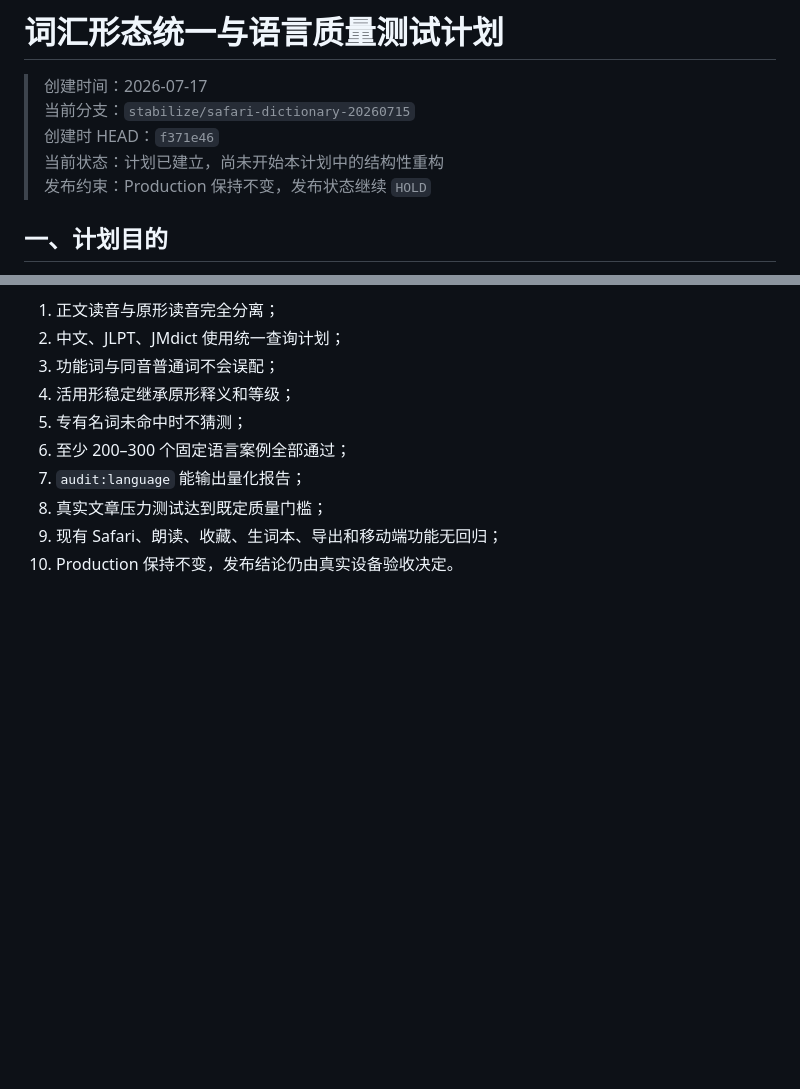
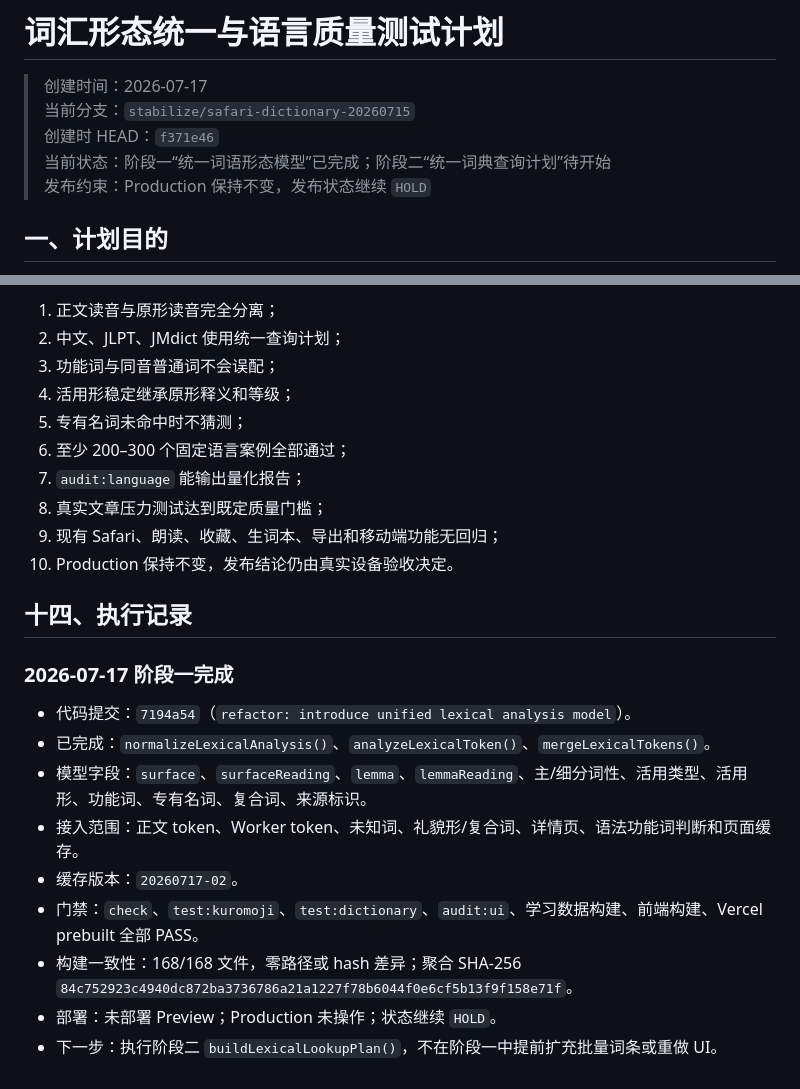
Before and after one commit to zrqZRQ77/japanese-tool-full, a Markdown page: .ai-coordination/LEXICAL_MORPHOLOGY_AND_QUALITY_PLAN.md, 2 parts joined by grey strips. GitHub-like rendering; blank space fills up the shorter version.

```diff
--- a/.ai-coordination/LEXICAL_MORPHOLOGY_AND_QUALITY_PLAN.md
+++ b/.ai-coordination/LEXICAL_MORPHOLOGY_AND_QUALITY_PLAN.md
@@ -3,7 +3,7 @@
 > 创建时间：2026-07-17
 > 当前分支：`stabilize/safari-dictionary-20260715`
 > 创建时 HEAD：`f371e46`
-> 当前状态：计划已建立，尚未开始本计划中的结构性重构
+> 当前状态：阶段一“统一词语形态模型”已完成；阶段二“统一词典查询计划”待开始
 > 发布约束：Production 保持不变，发布状态继续 `HOLD`
 
 ## 一、计划目的
@@ -400,3 +400,17 @@ npx vercel build
 8. 真实文章压力测试达到既定质量门槛；
 9. 现有 Safari、朗读、收藏、生词本、导出和移动端功能无回归；
 10. Production 保持不变，发布结论仍由真实设备验收决定。
+
+## 十四、执行记录
+
+### 2026-07-17 阶段一完成
+
+- 代码提交：`7194a54`（`refactor: introduce unified lexical analysis model`）。
+- 已完成：`normalizeLexicalAnalysis()`、`analyzeLexicalToken()`、`mergeLexicalTokens()`。
+- 模型字段：`surface`、`surfaceReading`、`lemma`、`lemmaReading`、主/细分词性、活用类型、活用形、功能词、专有名词、复合词、来源标识。
+- 接入范围：正文 token、Worker token、未知词、礼貌形/复合词、详情页、语法功能词判断和页面缓存。
+- 缓存版本：`20260717-02`。
+- 门禁：`check`、`test:kuromoji`、`test:dictionary`、`audit:ui`、学习数据构建、前端构建、Vercel prebuilt 全部 PASS。
+- 构建一致性：168/168 文件，零路径或 hash 差异；聚合 SHA-256 `84c752923c4940dc872ba3736786a21a1227f78b6044f0e6cf5b13f9f158e71f`。
+- 部署：未部署 Preview；Production 未操作；状态继续 `HOLD`。
+- 下一步：执行阶段二 `buildLexicalLookupPlan()`，不在阶段一中提前扩充批量词条或重做 UI。
```
Also changed, not shown: .ai-coordination/CODEX_STATUS.md (+15 -1 lines), .ai-coordination/ISSUE_QUEUE.md (+11 -0 lines).
